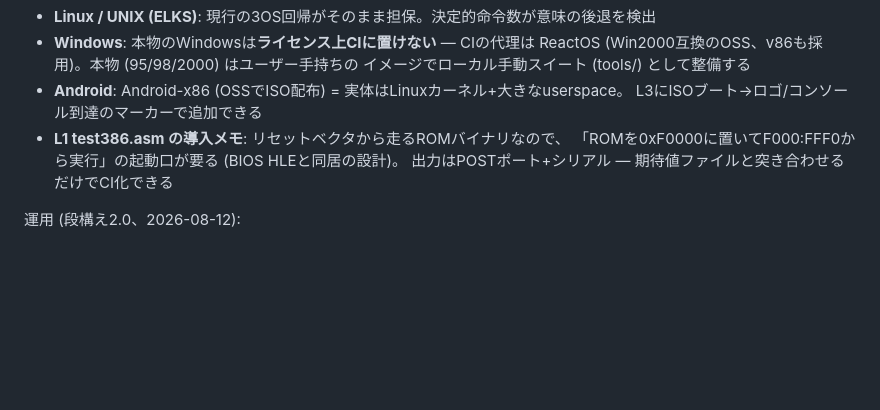
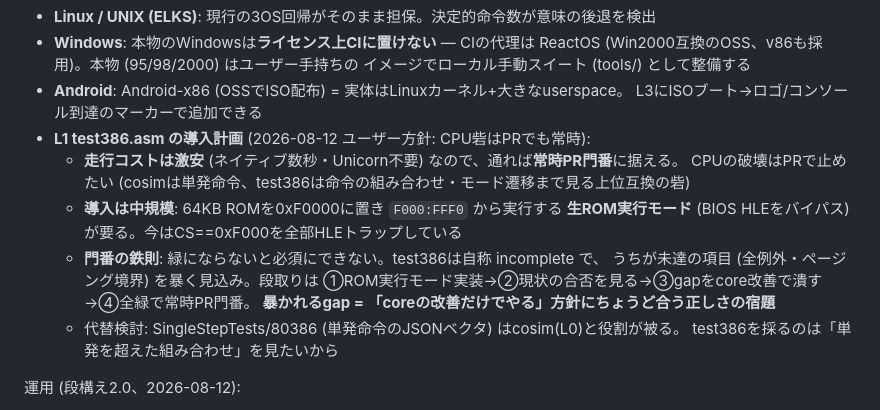
Before and after one commit to yoshiharu-ishii/rustx86, a Markdown page: docs/reference/ci.md, the part around the change. Drawn GitHub-style; blank space fills up the shorter version.

Commit message:
docs: test386導入計画を固定 (常時PR門番・生ROM実行モード・gapはcore改善)
ユーザー方針 (2026-08-12): CPUの砦 (L0 cosim/L1 test386) はPRでも常時。
test386は走行激安なので通れば常時PR門番に。導入は生ROM実行モードが必要で、
暴かれるgapは「core改善だけでやる」方針に合う正しさの宿題。段取りを明記

```diff
--- a/docs/reference/ci.md
+++ b/docs/reference/ci.md
@@ -159,9 +159,17 @@ cargo test -p rustx86-cosim                 # CPU照合 (初回はUnicornのビ
   イメージでローカル手動スイート (tools/) として整備する
 - **Android**: Android-x86 (OSSでISO配布) = 実体はLinuxカーネル+大きなuserspace。
   L3にISOブート→ロゴ/コンソール到達のマーカーで追加できる
-- **L1 test386.asm の導入メモ**: リセットベクタから走るROMバイナリなので、
-  「ROMを0xF0000に置いてF000:FFF0から実行」の起動口が要る (BIOS HLEと同居の設計)。
-  出力はPOSTポート+シリアル — 期待値ファイルと突き合わせるだけでCI化できる
+- **L1 test386.asm の導入計画** (2026-08-12 ユーザー方針: CPU砦はPRでも常時):
+  - **走行コストは激安** (ネイティブ数秒・Unicorn不要) なので、通れば**常時PR門番**に据える。
+    CPUの破壊はPRで止めたい (cosimは単発命令、test386は命令の組み合わせ・モード遷移まで見る上位互換の砦)
+  - **導入は中規模**: 64KB ROMを0xF0000に置き `F000:FFF0` から実行する
+    **生ROM実行モード** (BIOS HLEをバイパス) が要る。今はCS==0xF000を全部HLEトラップしている
+  - **門番の鉄則**: 緑にならないと必須にできない。test386は自称 incomplete で、
+    うちが未達の項目 (全例外・ページング境界) を暴く見込み。段取りは
+    ①ROM実行モード実装→②現状の合否を見る→③gapをcore改善で潰す→④全緑で常時PR門番。
+    **暴かれるgap = 「coreの改善だけでやる」方針にちょうど合う正しさの宿題**
+  - 代替検討: SingleStepTests/80386 (単発命令のJSONベクタ) はcosim(L0)と役割が被る。
+    test386を採るのは「単発を超えた組み合わせ」を見たいから
 
 運用 (段構え2.0、2026-08-12):
 
```
